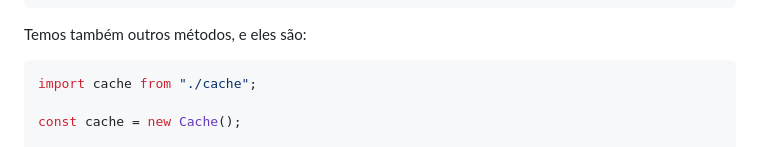
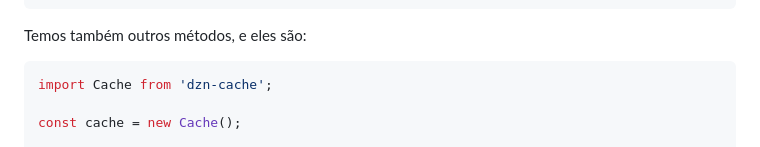
Before and after one commit to Diaszano/dzn-cache, a Markdown page: README.md, the part around the change. Rendered like a GitHub page.

Commit message:
bug/correctionsForPublication: Corrigido o README.md

````diff
--- a/README.md
+++ b/README.md
@@ -118,7 +118,7 @@ const valor = cache.get('key');
 Temos também outros métodos, e eles são:
 
 ```typescript
-import cache from "./cache";
+import Cache from 'dzn-cache';
 
 const cache = new Cache();
 
````
